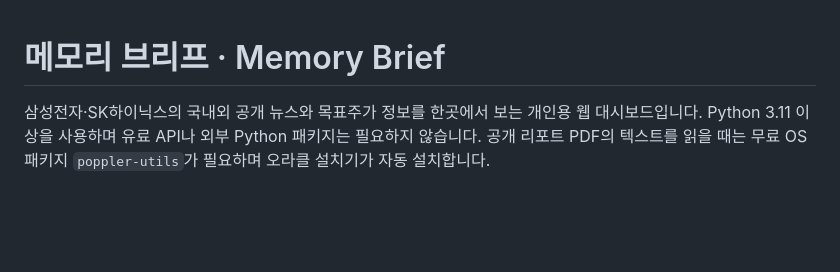
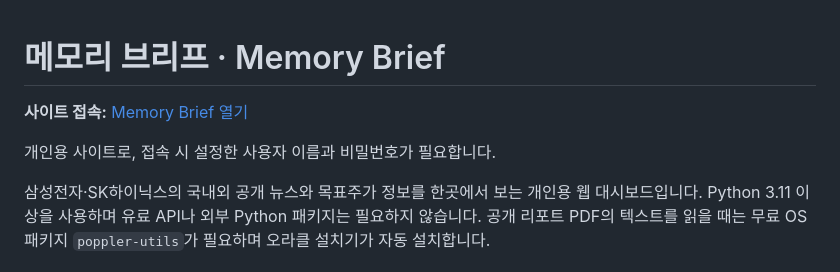
Before and after one commit to sparem0918/memory-report, a Markdown page: README.md, the part around the change. GitHub-like rendering; blank space fills up the shorter version.

Commit message:
Link the live Memory Brief website from README

```diff
--- a/README.md
+++ b/README.md
@@ -1,4 +1,8 @@
 # 메모리 브리프 · Memory Brief
+
+**사이트 접속:** [Memory Brief 열기](https://memory-brief.129-225-146-56.sslip.io)
+
+개인용 사이트로, 접속 시 설정한 사용자 이름과 비밀번호가 필요합니다.
 
 삼성전자·SK하이닉스의 국내외 공개 뉴스와 목표주가 정보를 한곳에서 보는 개인용 웹 대시보드입니다. Python 3.11 이상을 사용하며 유료 API나 외부 Python 패키지는 필요하지 않습니다. 공개 리포트 PDF의 텍스트를 읽을 때는 무료 OS 패키지 `poppler-utils`가 필요하며 오라클 설치기가 자동 설치합니다.
 
```
